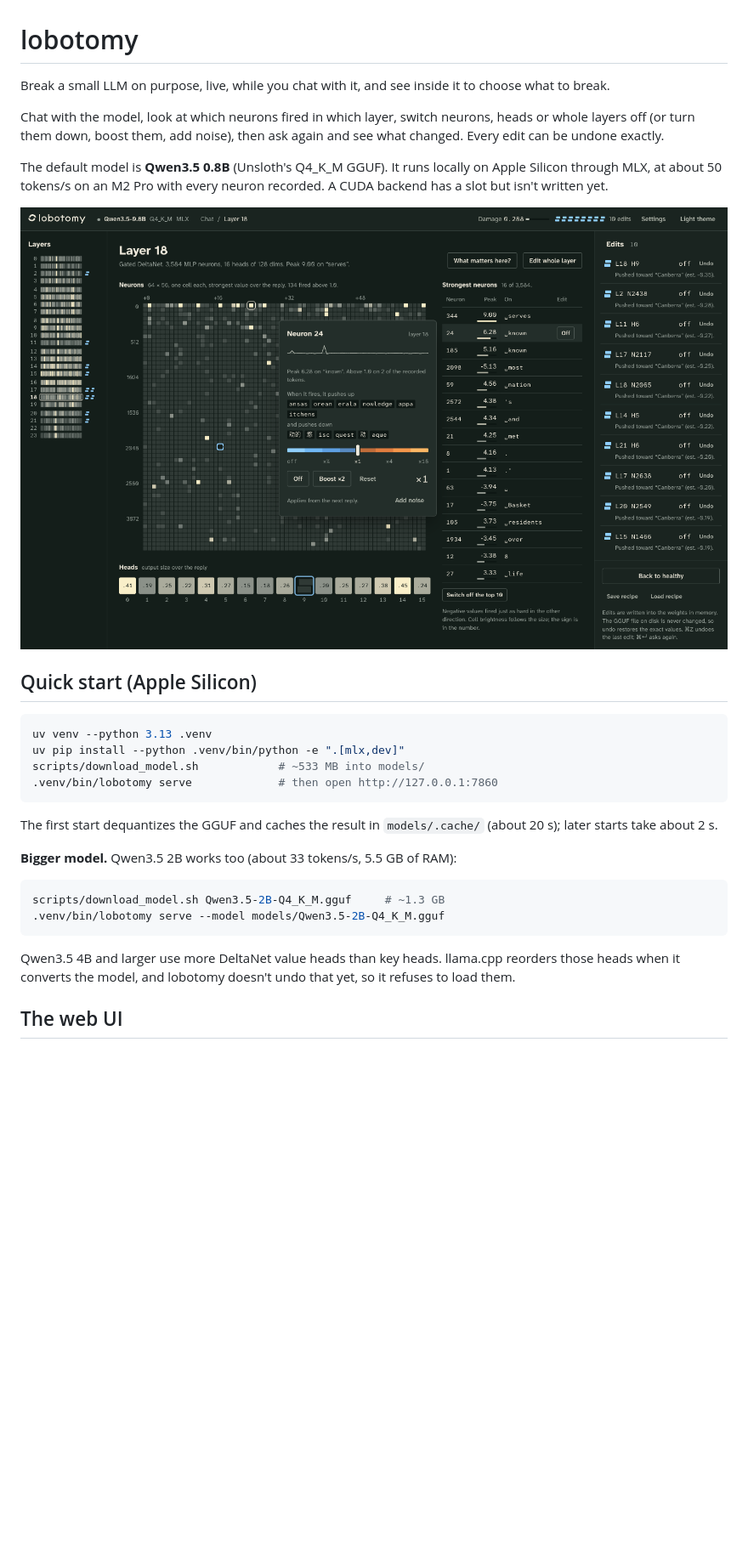
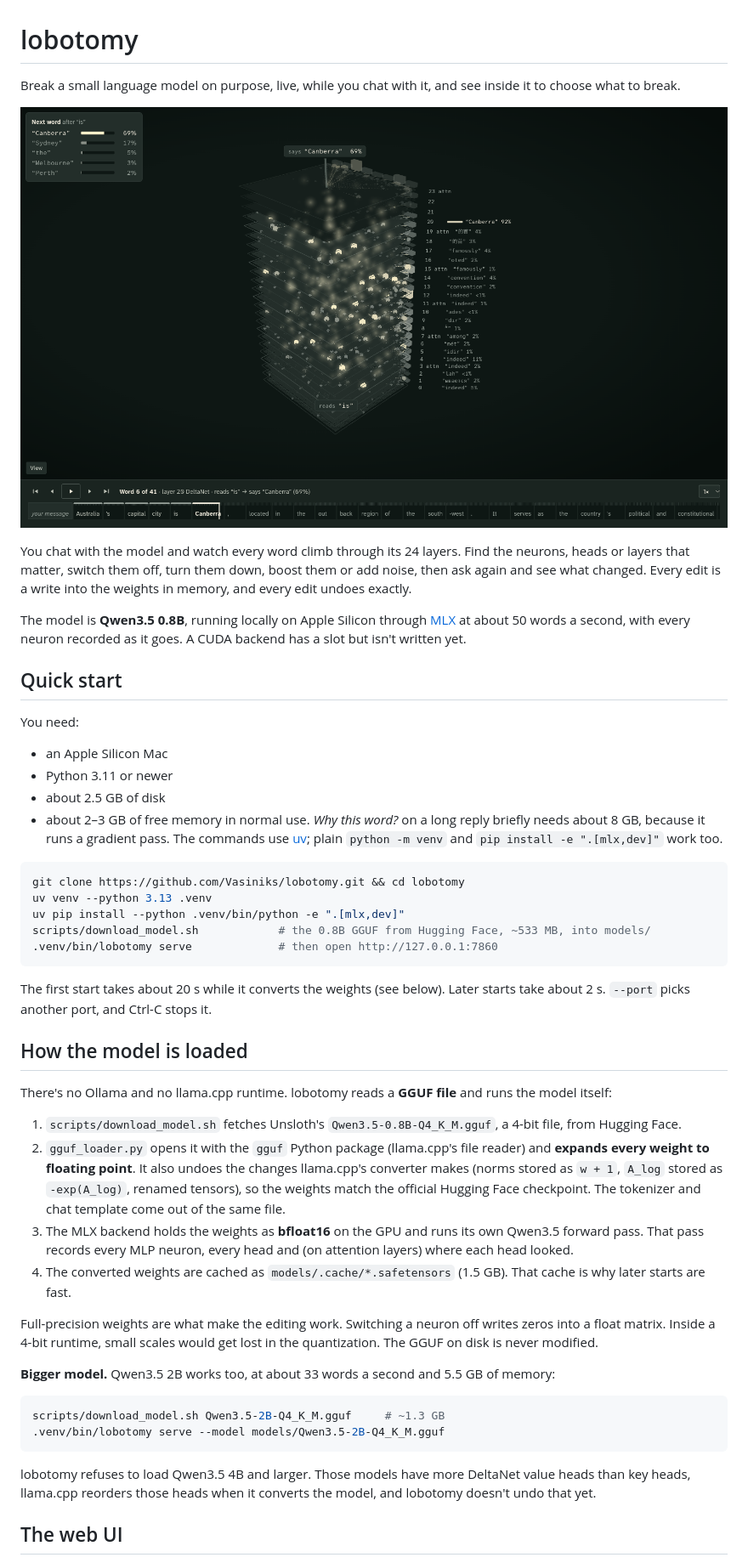
Before and after one commit to Vasiniks/lobotomy, a Markdown page: README.md, the part around one of its changes. Shown at 85% size. Drawn GitHub-style; pictures changed too: docs/screenshots/3d-full.png (added); blank space fills up the shorter version.

````diff
--- a/README.md
+++ b/README.md
@@ -1,40 +1,75 @@
 # lobotomy
 
-Break a small LLM on purpose, live, while you chat with it, and see inside it to
-choose what to break.
+Break a small language model on purpose, live, while you chat with it, and see
+inside it to choose what to break.
 
-Chat with the model, look at which neurons fired in which layer, switch neurons,
-heads or whole layers off (or turn them down, boost them, add noise), then ask
-again and see what changed. Every edit can be undone exactly.
+![The 3D view in full window: 24 layers of neurons, the word "is" climbing through them, layer 20 already guessing "Canberra" at 92%](docs/screenshots/3d-full.png)
 
-The default model is **Qwen3.5 0.8B** (Unsloth's Q4_K_M GGUF). It runs locally
-on Apple Silicon through MLX, at about 50 tokens/s on an M2 Pro with every
-neuron recorded. A CUDA backend has a slot but isn't written yet.
+You chat with the model and watch every word climb through its 24 layers.
+Find the neurons, heads or layers that matter, switch them off, turn them
+down, boost them or add noise, then ask again and see what changed. Every edit
+is a write into the weights in memory, and every edit undoes exactly.
 
-![Layer 18 opened up: the neuron grid, the strongest neurons and the edit popover](docs/screenshots/layer.png)
+The model is **Qwen3.5 0.8B**, running locally on Apple Silicon through
+[MLX](https://github.com/ml-explore/mlx) at about 50 words a second, with
+every neuron recorded as it goes. A CUDA backend has a slot but isn't
+written yet.
 
-## Quick start (Apple Silicon)
+## Quick start
+
+You need:
+- an Apple Silicon Mac
+- Python 3.11 or newer
+- about 2.5 GB of disk
+- about 2–3 GB of free memory in normal use. *Why this word?* on a long reply
+  briefly needs about 8 GB, because it runs a gradient pass. The commands use [uv](https://docs.astral.sh/uv/); plain
+`python -m venv` and `pip install -e ".[mlx,dev]"` work too.
 
 ```bash
+git clone https://github.com/Vasiniks/lobotomy.git && cd lobotomy
 uv venv --python 3.13 .venv
 uv pip install --python .venv/bin/python -e ".[mlx,dev]"
-scripts/download_model.sh            # ~533 MB into models/
+scripts/download_model.sh            # the 0.8B GGUF from Hugging Face, ~533 MB, into models/
 .venv/bin/lobotomy serve             # then open http://127.0.0.1:7860
 ```
 
-The first start dequantizes the GGUF and caches the result in `models/.cache/`
-(about 20 s); later starts take about 2 s.
+The first start takes about 20 s while it converts the weights (see below).
+Later starts take about 2 s. `--port` picks another port, and Ctrl-C stops it.
 
-**Bigger model.** Qwen3.5 2B works too (about 33 tokens/s, 5.5 GB of RAM):
+## How the model is loaded
+
+There's no Ollama and no llama.cpp runtime. lobotomy reads a **GGUF file** and
+runs the model itself:
+
+1. `scripts/download_model.sh` fetches Unsloth's `Qwen3.5-0.8B-Q4_K_M.gguf`, a
+   4-bit file, from Hugging Face.
+2. `gguf_loader.py` opens it with the `gguf` Python package (llama.cpp's file
+   reader) and **expands every weight to floating point**. It also undoes the
+   changes llama.cpp's converter makes (norms stored as `w + 1`, `A_log`
+   stored as `-exp(A_log)`, renamed tensors), so the weights match the official
+   Hugging Face checkpoint. The tokenizer and chat template come out of the
+   same file.
+3. The MLX backend holds the weights as **bfloat16** on the GPU and runs its
+   own Qwen3.5 forward pass. That pass records every MLP neuron, every head and
+   (on attention layers) where each head looked.
+4. The converted weights are cached as `models/.cache/*.safetensors`
+   (1.5 GB). That cache is why later starts are fast.
+
+Full-precision weights are what make the editing work. Switching a neuron off
+writes zeros into a float matrix. Inside a 4-bit runtime, small scales would
+get lost in the quantization. The GGUF on disk is never modified.
+
+**Bigger model.** Qwen3.5 2B works too, at about 33 words a second and 5.5 GB
+of memory:
 
 ```bash
 scripts/download_model.sh Qwen3.5-2B-Q4_K_M.gguf     # ~1.3 GB
 .venv/bin/lobotomy serve --model models/Qwen3.5-2B-Q4_K_M.gguf
 ```
 
-Qwen3.5 4B and larger use more DeltaNet value heads than key heads. llama.cpp
-reorders those heads when it converts the model, and lobotomy doesn't undo that
-yet, so it refuses to load them.
+lobotomy refuses to load Qwen3.5 4B and larger. Those models have more DeltaNet
+value heads than key heads, llama.cpp reorders those heads when it converts the
+model, and lobotomy doesn't undo that yet.
 
 ## The web UI
 
````
Also changed, not shown: other parts of README.md (+121 -87 lines), docs/design.md (+25 -6 lines), docs/how-it-works.md (+5 -1 lines), docs/screenshots/3d.png, 7 other files.
